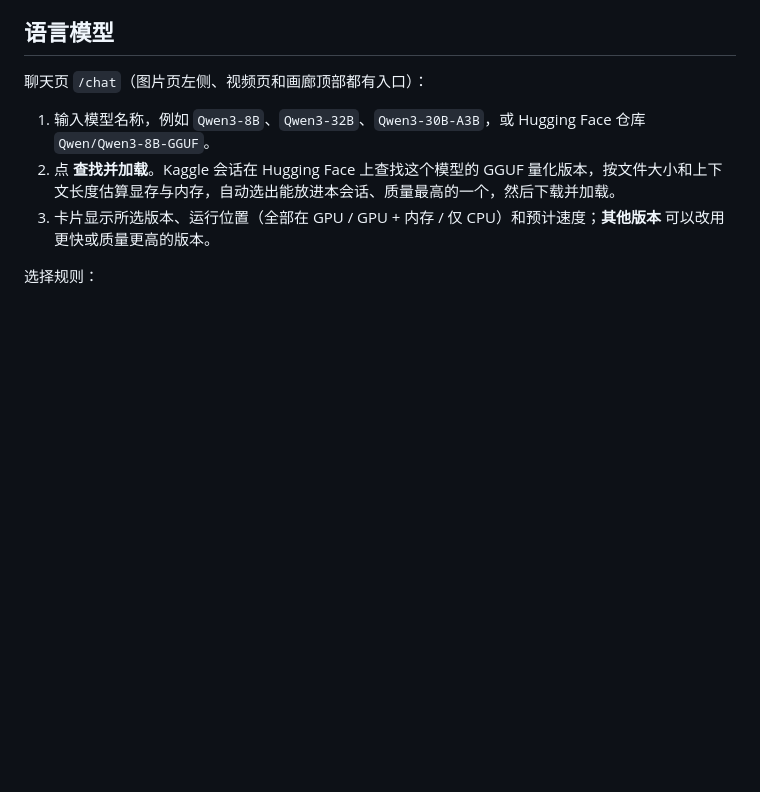
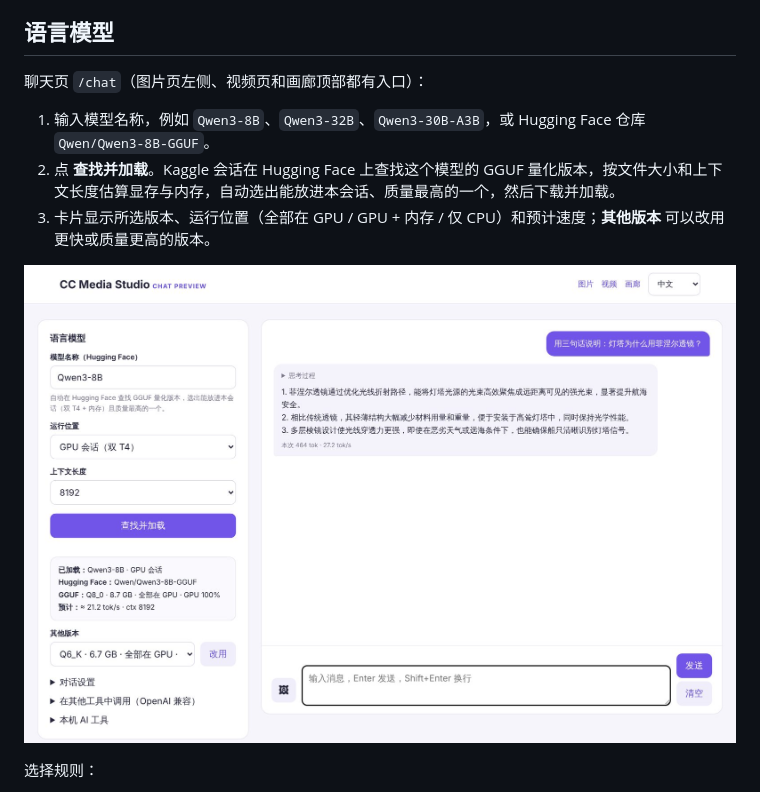
Before and after one commit to cc6pzupa/free-media-studio, a Markdown page: docs/llm.md, the part around the change. Rendered like a GitHub page; pictures changed too: docs/guide-assets/chat-real.jpg (added); blank space fills up the shorter version.

```diff
--- a/docs/llm.md
+++ b/docs/llm.md
@@ -9,6 +9,8 @@
 1. 输入模型名称，例如 `Qwen3-8B`、`Qwen3-32B`、`Qwen3-30B-A3B`，或 Hugging Face 仓库 `Qwen/Qwen3-8B-GGUF`。
 2. 点 **查找并加载**。Kaggle 会话在 Hugging Face 上查找这个模型的 GGUF 量化版本，按文件大小和上下文长度估算显存与内存，自动选出能放进本会话、质量最高的一个，然后下载并加载。
 3. 卡片显示所选版本、运行位置（全部在 GPU / GPU + 内存 / 仅 CPU）和预计速度；**其他版本** 可以改用更快或质量更高的版本。
+
+![聊天页实测：Qwen3-8B Q8_0，27.2 token/秒](guide-assets/chat-real.jpg)
 
 选择规则：
 
```
Also changed, not shown: docs/editing.md (+2 -0 lines), docs/guide-assets/chat-real-phone.jpg (added), docs/guide-assets/edit-strip.jpg (added), docs/guide-assets/ltx-keyframes-poster.jpg (added), 2 other files.
